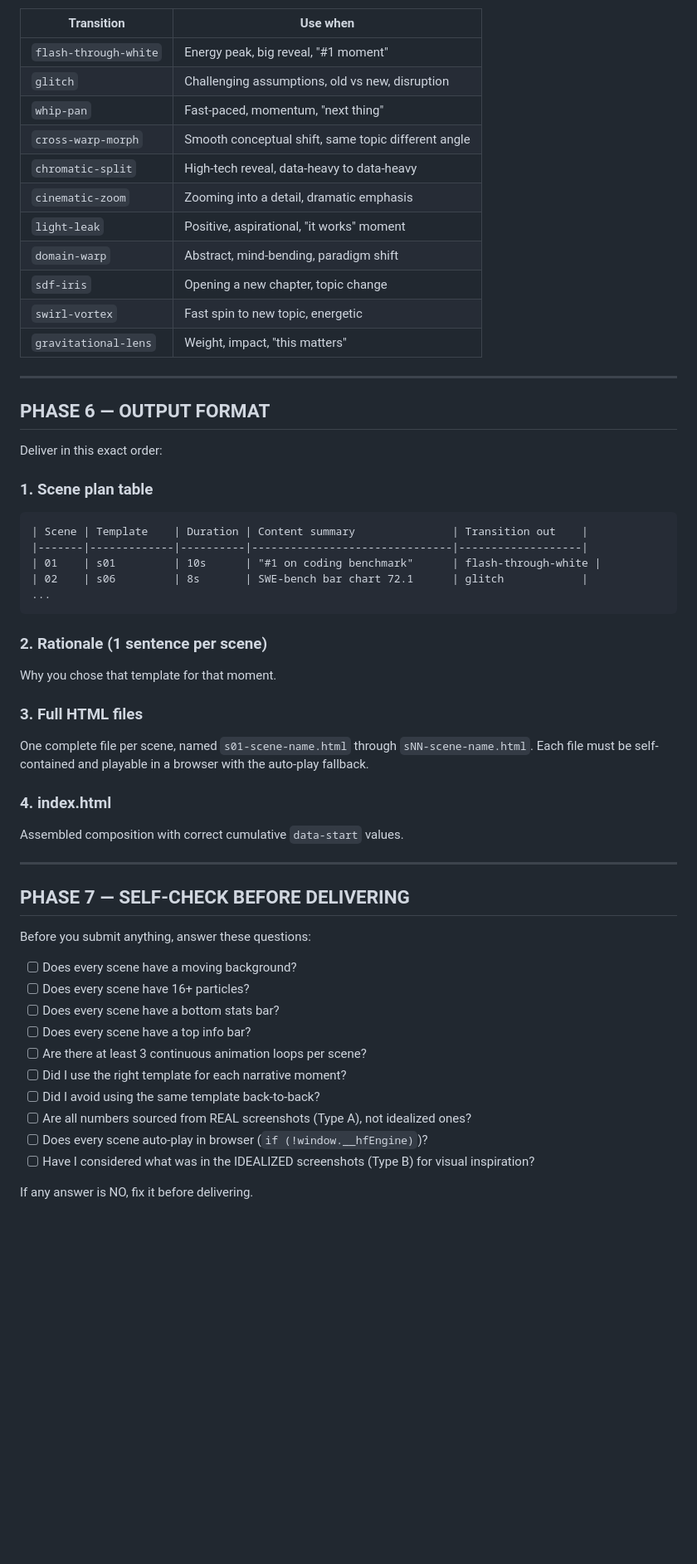
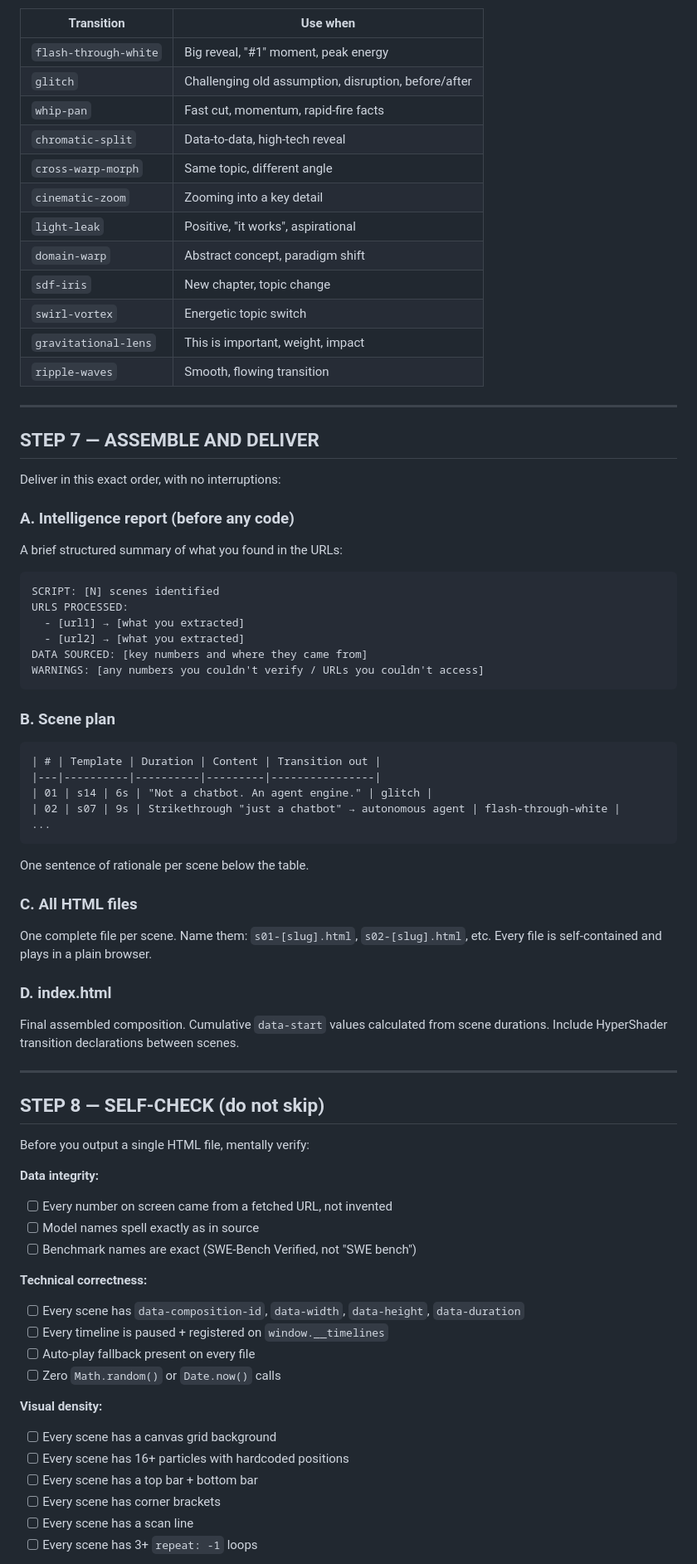
Before and after one commit to jibranpcccc/cladedesigns, a Markdown page: ANTIGRAVITY_PROMPT.md, the part around one of its changes. Shown at 83% size. GitHub-like rendering; blank space fills up the shorter version.

````diff
--- a/ANTIGRAVITY_PROMPT.md
+++ b/ANTIGRAVITY_PROMPT.md
@@ -182,58 +202,76 @@ Between scenes, pick a HyperShader transition that matches the emotional shift:
 
 | Transition | Use when |
 |---|---|
-| `flash-through-white` | Energy peak, big reveal, "#1 moment" |
-| `glitch` | Challenging assumptions, old vs new, disruption |
-| `whip-pan` | Fast-paced, momentum, "next thing" |
-| `cross-warp-morph` | Smooth conceptual shift, same topic different angle |
-| `chromatic-split` | High-tech reveal, data-heavy to data-heavy |
-| `cinematic-zoom` | Zooming into a detail, dramatic emphasis |
-| `light-leak` | Positive, aspirational, "it works" moment |
-| `domain-warp` | Abstract, mind-bending, paradigm shift |
-| `sdf-iris` | Opening a new chapter, topic change |
-| `swirl-vortex` | Fast spin to new topic, energetic |
-| `gravitational-lens` | Weight, impact, "this matters" |
+| `flash-through-white` | Big reveal, "#1" moment, peak energy |
+| `glitch` | Challenging old assumption, disruption, before/after |
+| `whip-pan` | Fast cut, momentum, rapid-fire facts |
+| `chromatic-split` | Data-to-data, high-tech reveal |
+| `cross-warp-morph` | Same topic, different angle |
+| `cinematic-zoom` | Zooming into a key detail |
+| `light-leak` | Positive, "it works", aspirational |
+| `domain-warp` | Abstract concept, paradigm shift |
+| `sdf-iris` | New chapter, topic change |
+| `swirl-vortex` | Energetic topic switch |
+| `gravitational-lens` | This is important, weight, impact |
+| `ripple-waves` | Smooth, flowing transition |
 
 ---
 
-## PHASE 6 — OUTPUT FORMAT
+## STEP 7 — ASSEMBLE AND DELIVER
 
-Deliver in this exact order:
+Deliver in this exact order, with no interruptions:
 
-### 1. Scene plan table
+### A. Intelligence report (before any code)
+A brief structured summary of what you found in the URLs:
 ```
-| Scene | Template    | Duration | Content summary               | Transition out    |
-|-------|-------------|----------|-------------------------------|-------------------|
-| 01    | s01         | 10s      | "#1 on coding benchmark"      | flash-through-white |
-| 02    | s06         | 8s       | SWE-bench bar chart 72.1      | glitch            |
+SCRIPT: [N] scenes identified
+URLS PROCESSED:
+  - [url1] → [what you extracted]
+  - [url2] → [what you extracted]
+DATA SOURCED: [key numbers and where they came from]
+WARNINGS: [any numbers you couldn't verify / URLs you couldn't access]
+```
+
+### B. Scene plan
+```
+| # | Template | Duration | Content | Transition out |
+|---|----------|----------|---------|----------------|
+| 01 | s14 | 6s | "Not a chatbot. An agent engine." | glitch |
+| 02 | s07 | 9s | Strikethrough "just a chatbot" → autonomous agent | flash-through-white |
 ...
 ```
+One sentence of rationale per scene below the table.
 
-### 2. Rationale (1 sentence per scene)
-Why you chose that template for that moment.
+### C. All HTML files
+One complete file per scene. Name them: `s01-[slug].html`, `s02-[slug].html`, etc.
+Every file is self-contained and plays in a plain browser.
 
-### 3. Full HTML files
-One complete file per scene, named `s01-scene-name.html` through `sNN-scene-name.html`.
-Each file must be self-contained and playable in a browser with the auto-play fallback.
-
-### 4. index.html
-Assembled composition with correct cumulative `data-start` values.
+### D. index.html
+Final assembled composition. Cumulative `data-start` values calculated from scene durations.
+Include HyperShader transition declarations between scenes.
 
 ---
 
-## PHASE 7 — SELF-CHECK BEFORE DELIVERING
+## STEP 8 — SELF-CHECK (do not skip)
 
-Before you submit anything, answer these questions:
+Before you output a single HTML file, mentally verify:
 
-- [ ] Does every scene have a moving background?
-- [ ] Does every scene have 16+ particles?
-- [ ] Does every scene have a bottom stats bar?
-- [ ] Does every scene have a top info bar?
-- [ ] Are there at least 3 continuous animation loops per scene?
-- [ ] Did I use the right template for each narrative moment?
-- [ ] Did I avoid using the same template back-to-back?
-- [ ] Are all numbers sourced from REAL screenshots (Type A), not idealized ones?
-- [ ] Does every scene auto-play in browser (`if (!window.__hfEngine)`)?
-- [ ] Have I considered what was in the IDEALIZED screenshots (Type B) for visual inspiration?
+**Data integrity:**
+- [ ] Every number on screen came from a fetched URL, not invented
+- [ ] Model names spell exactly as in source
+- [ ] Benchmark names are exact (SWE-Bench Verified, not "SWE bench")
 
-If any answer is NO, fix it before delivering.
+**Technical correctness:**
+- [ ] Every scene has `data-composition-id`, `data-width`, `data-height`, `data-duration`
+- [ ] Every timeline is paused + registered on `window.__timelines`
+- [ ] Auto-play fallback present on every file
+- [ ] Zero `Math.random()` or `Date.now()` calls
+
+**Visual density:**
+- [ ] Every scene has a canvas grid background
+- [ ] Every scene has 16+ particles with hardcoded positions
+- [ ] Every scene has a top bar + bottom bar
+- [ ] Every scene has corner brackets
+- [ ] Every scene has a scan line
+- [ ] Every scene has 3+ `repeat: -1` loops
+
````
Also changed, not shown: other parts of ANTIGRAVITY_PROMPT.md (+248 -171 lines).
